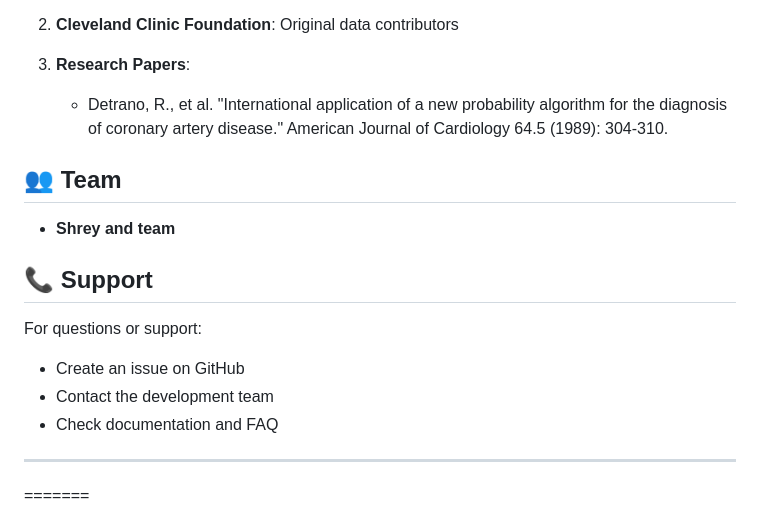
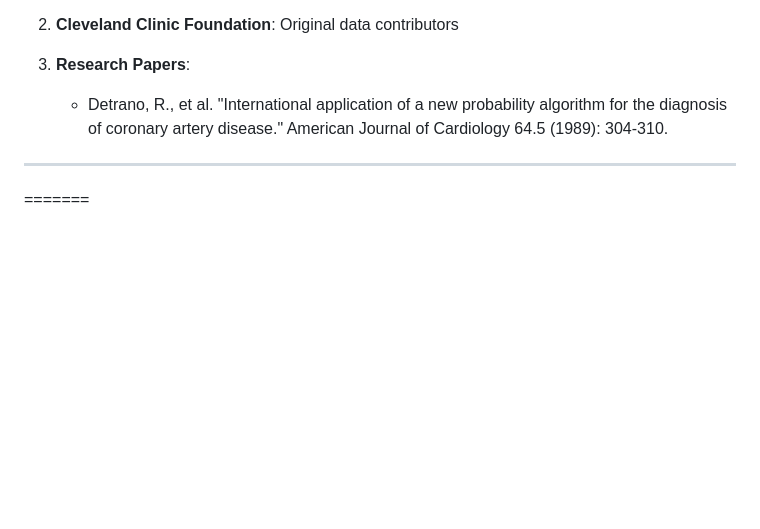
Before and after one commit to shreysrivastava677/Heart-Disease-Predction, a Markdown page: README.md, the part around the change. Rendered like a GitHub page; blank space fills up the shorter version.

```diff
--- a/README.md
+++ b/README.md
@@ -253,16 +253,7 @@ This project is licensed under the MIT License - see the [LICENSE](LICENSE) file
 3. **Research Papers**:
    - Detrano, R., et al. "International application of a new probability algorithm for the diagnosis of coronary artery disease." American Journal of Cardiology 64.5 (1989): 304-310.
 
-## 👥 Team
 
-- **Shrey and team**
-
-## 📞 Support
-
-For questions or support:
-- Create an issue on GitHub
-- Contact the development team
-- Check documentation and FAQ
 
 ---
 
```
